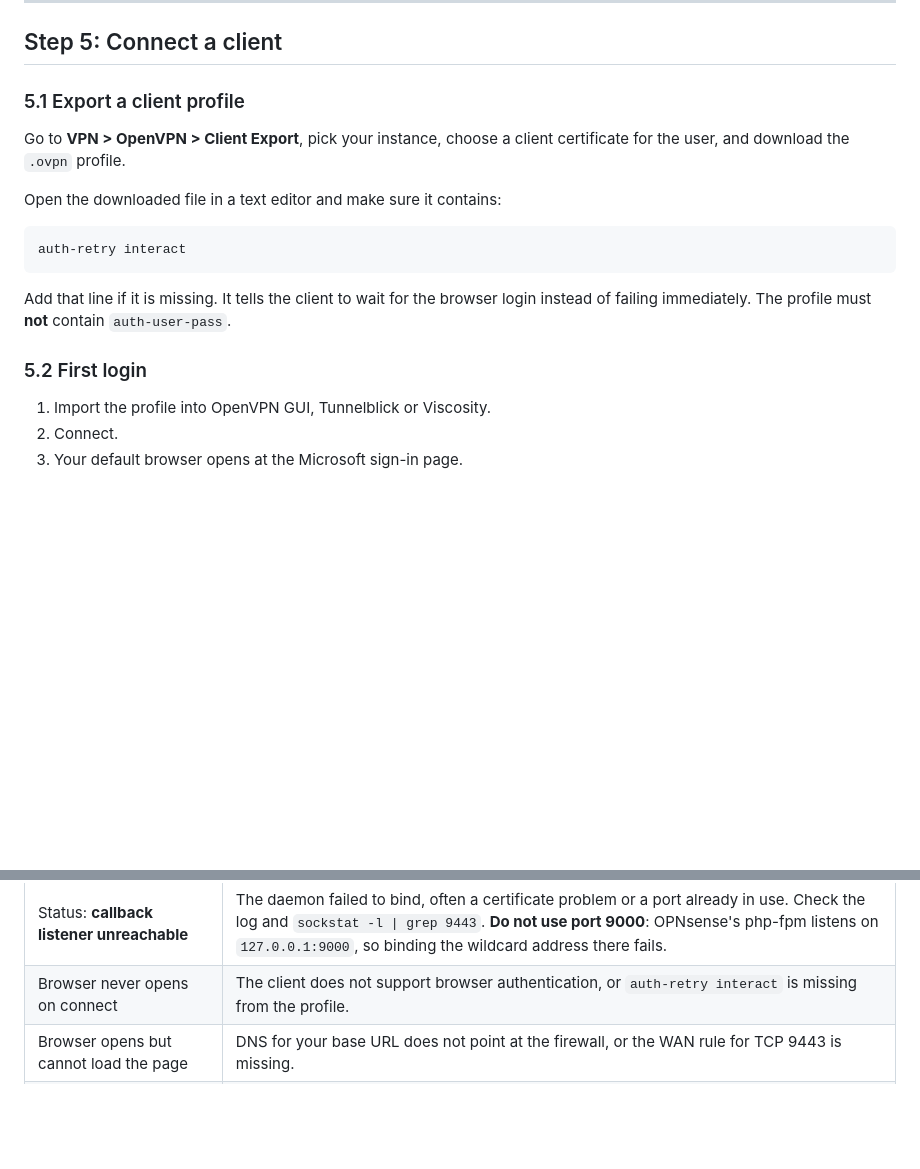
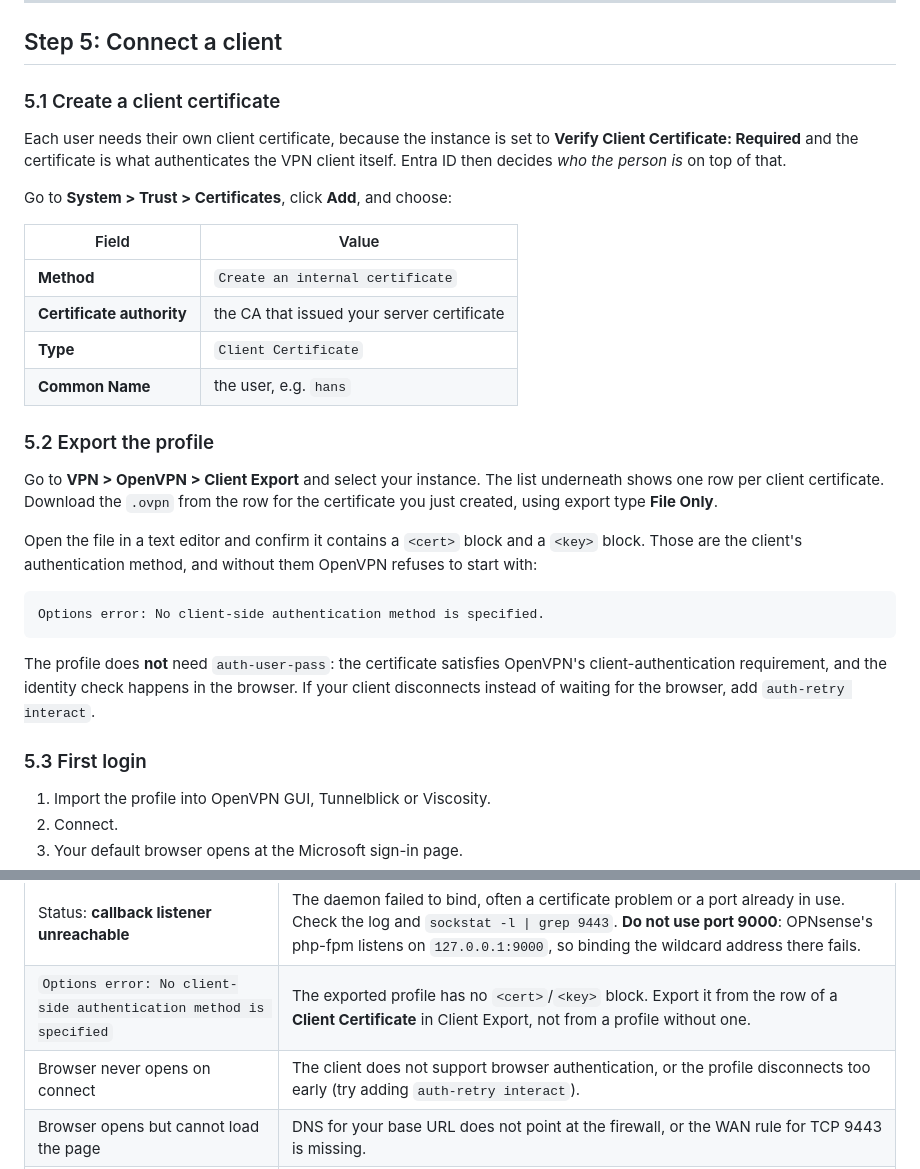
Before and after one commit to SurfHost/opnsense-plugin-entra-sso, a Markdown page: README.md, 2 parts joined by grey strips. Drawn GitHub-style; blank space fills up the shorter version.

Commit message:
Correct the client profile instructions: a client certificate is required
The exported profile must embed <cert>/<key>, since the instance verifies
client certificates; OpenVPN refuses to start otherwise with 'No client-side
authentication method is specified'. The previous text implied a profile
without auth-user-pass was sufficient and skipped creating the client
certificate. auth-retry interact is now described as optional rather than
required, since it is not needed for a certificate-based profile.

````diff
--- a/README.md
+++ b/README.md
@@ -344,22 +344,42 @@ If anything is off, see [Troubleshooting](#troubleshooting).
 
 ## Step 5: Connect a client
 
-### 5.1 Export a client profile
+### 5.1 Create a client certificate
 
-Go to **VPN > OpenVPN > Client Export**, pick your instance, choose a client
-certificate for the user, and download the `.ovpn` profile.
+Each user needs their own client certificate, because the instance is set to
+**Verify Client Certificate: Required** and the certificate is what
+authenticates the VPN client itself. Entra ID then decides *who the person is*
+on top of that.
 
-Open the downloaded file in a text editor and make sure it contains:
+Go to **System > Trust > Certificates**, click **Add**, and choose:
+
+| Field | Value |
+|---|---|
+| **Method** | `Create an internal certificate` |
+| **Certificate authority** | the CA that issued your server certificate |
+| **Type** | `Client Certificate` |
+| **Common Name** | the user, e.g. `hans` |
+
+### 5.2 Export the profile
+
+Go to **VPN > OpenVPN > Client Export** and select your instance. The list
+underneath shows one row per client certificate. Download the `.ovpn` from the
+row for the certificate you just created, using export type **File Only**.
+
+Open the file in a text editor and confirm it contains a `<cert>` block and a
+`<key>` block. Those are the client's authentication method, and without them
+OpenVPN refuses to start with:
 
 ```
-auth-retry interact
+Options error: No client-side authentication method is specified.
 ```
 
-Add that line if it is missing. It tells the client to wait for the browser
-login instead of failing immediately. The profile must **not** contain
-`auth-user-pass`.
+The profile does **not** need `auth-user-pass`: the certificate satisfies
+OpenVPN's client-authentication requirement, and the identity check happens in
+the browser. If your client disconnects instead of waiting for the browser, add
+`auth-retry interact`.
 
-### 5.2 First login
+### 5.3 First login
 
 1. Import the profile into OpenVPN GUI, Tunnelblick or Viscosity.
 2. Connect.
@@ -392,7 +412,8 @@ configctl openvpnauthoauth2 details
 | Status: **management-client-auth missing** | Someone re-saved the OpenVPN instance in the GUI, which silently drops the directive. Press **Save** on the SSO page to restore it. |
 | Status: **daemon not running** | Usually a bad tenant/client ID or an unreachable Entra endpoint. Check the log for the actual error. |
 | Status: **callback listener unreachable** | The daemon failed to bind, often a certificate problem or a port already in use. Check the log and `sockstat -l \| grep 9443`. **Do not use port 9000**: OPNsense's php-fpm listens on `127.0.0.1:9000`, so binding the wildcard address there fails. |
-| Browser never opens on connect | The client does not support browser authentication, or `auth-retry interact` is missing from the profile. |
+| `Options error: No client-side authentication method is specified` | The exported profile has no `<cert>`/`<key>` block. Export it from the row of a **Client Certificate** in Client Export, not from a profile without one. |
+| Browser never opens on connect | The client does not support browser authentication, or the profile disconnects too early (try adding `auth-retry interact`). |
 | Browser opens but cannot load the page | DNS for your base URL does not point at the firewall, or the WAN rule for TCP 9443 is missing. |
 | Certificate warning in the browser | The listener certificate is self-signed or does not match the hostname in the base URL. |
 | `AADSTS7000215` (invalid client secret) | Wrong secret, or the *Secret ID* was copied instead of the *Value*. |
````
